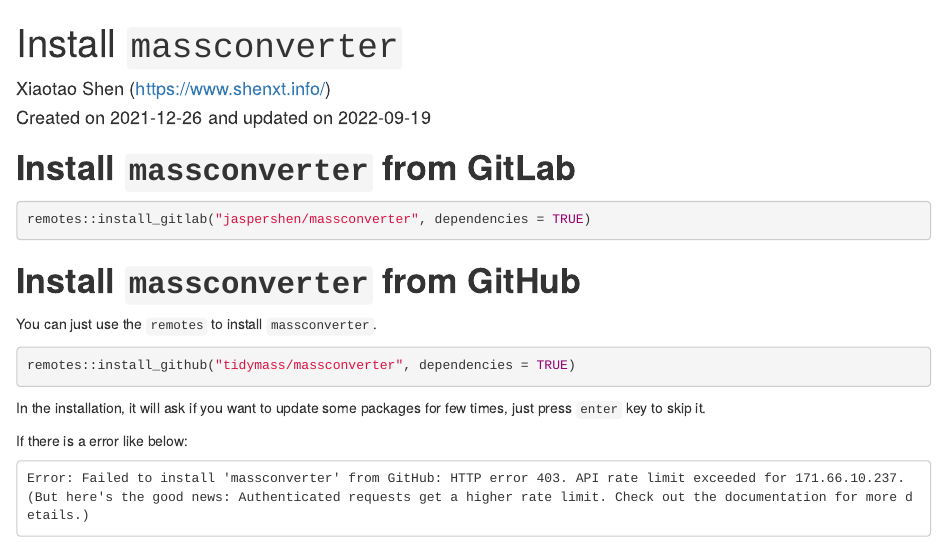
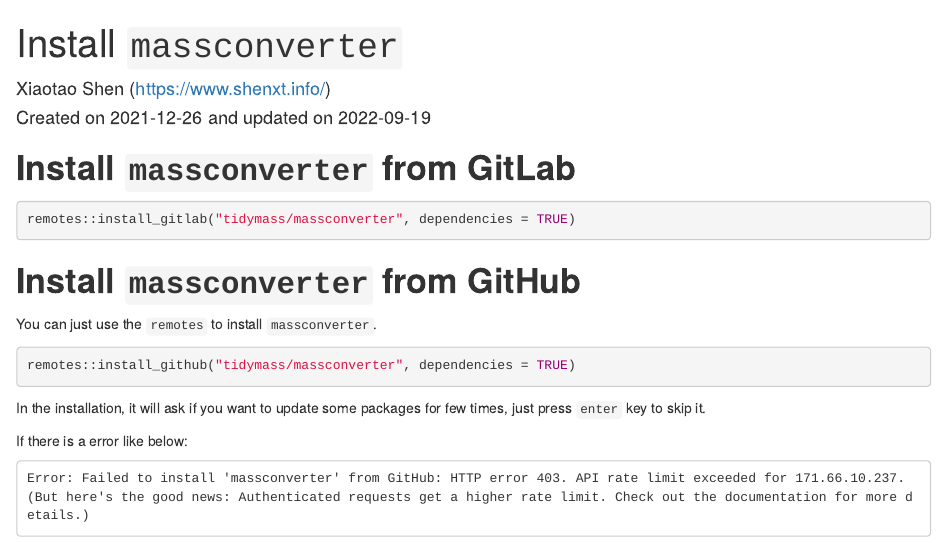
Before and after one commit to tidymass/massconverter, an R Markdown document (vignettes/install.Rmd): the page in a window 1100 px wide, from its top. Rendered offline with R 4.5, knitr and Pandoc, with nearby package versions.

Commit message:
update website

````diff
--- a/vignettes/install.Rmd
+++ b/vignettes/install.Rmd
@@ -30,7 +30,7 @@
 # **Install `massconverter` from GitLab**
 
 ```{r,eval=FALSE,warning=FALSE, R.options="", message=FALSE, cache=TRUE}
-remotes::install_gitlab("jaspershen/massconverter", dependencies = TRUE)
+remotes::install_gitlab("tidymass/massconverter", dependencies = TRUE)
 ```
 
 # **Install `massconverter` from GitHub**
````
Also changed, not shown: docs/pkgdown.yml, 6 other files.
